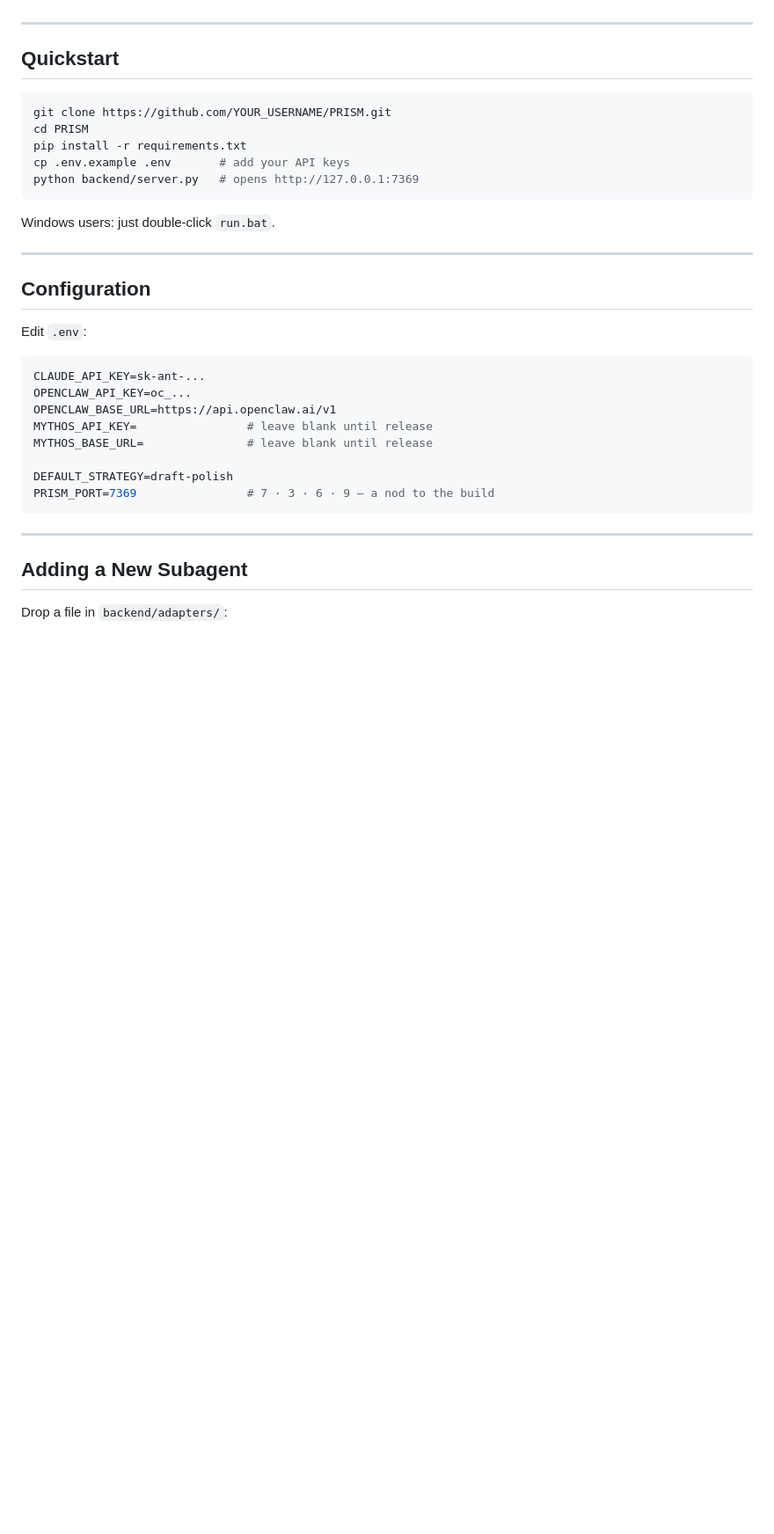
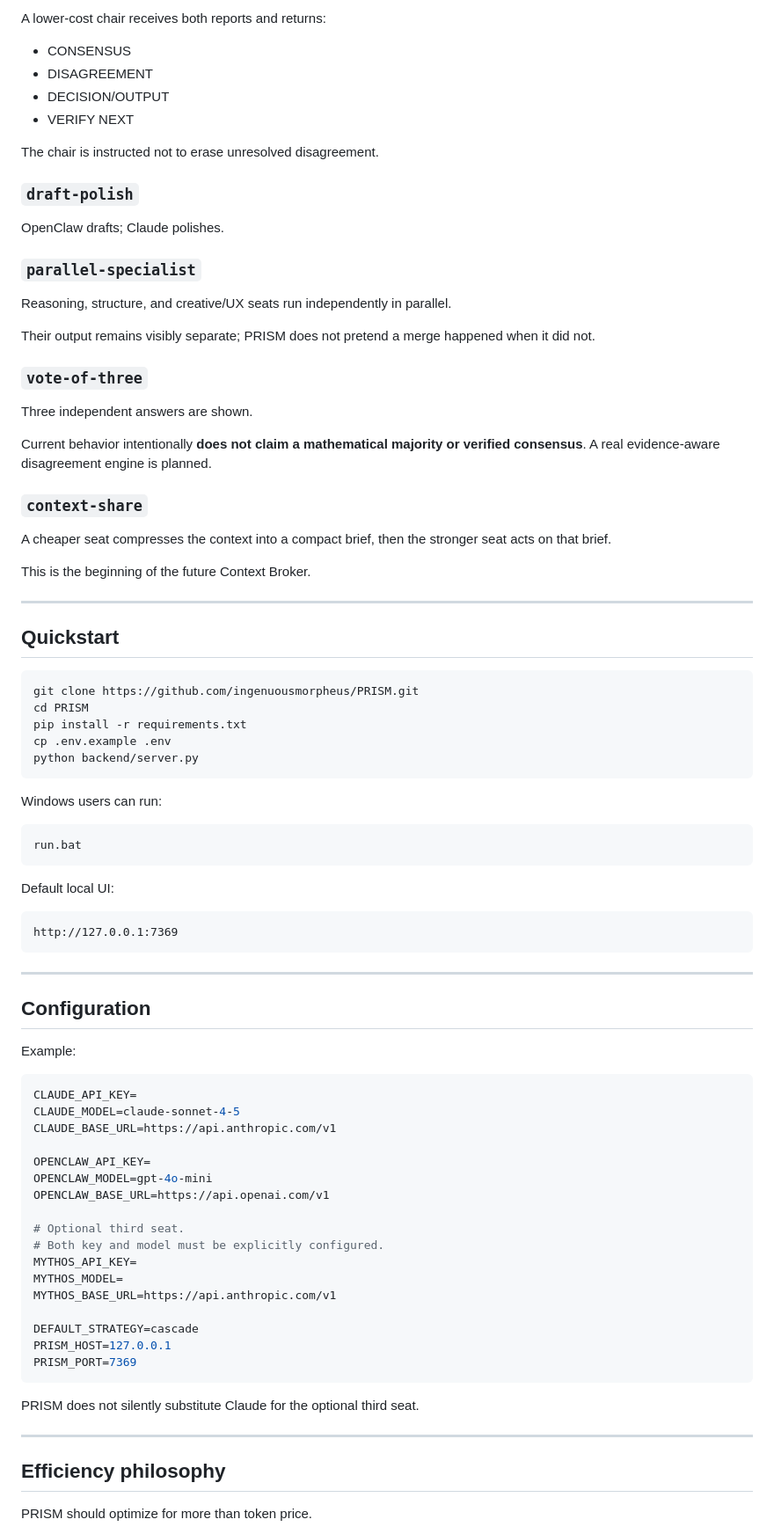
Before and after one commit to ingenuousmorpheus/PRISM, a Markdown page: README.md, the part around one of its changes. Shown at 88% size. GitHub-like rendering; blank space fills up the shorter version.

````diff
--- a/README.md
+++ b/README.md
@@ -61,38 +90,85 @@ The router logs which strategy fired, how much it saved vs. the baseline, and sh
+A lower-cost chair receives both reports and returns:
+
+- CONSENSUS
+- DISAGREEMENT
+- DECISION/OUTPUT
+- VERIFY NEXT
+
+The chair is instructed not to erase unresolved disagreement.
+
+### `draft-polish`
+OpenClaw drafts; Claude polishes.
+
+### `parallel-specialist`
+Reasoning, structure, and creative/UX seats run independently in parallel.
+
+Their output remains visibly separate; PRISM does not pretend a merge happened when it did not.
+
+### `vote-of-three`
+Three independent answers are shown.
+
+Current behavior intentionally **does not claim a mathematical majority or verified consensus**. A real evidence-aware disagreement engine is planned.
+
+### `context-share`
+A cheaper seat compresses the context into a compact brief, then the stronger seat acts on that brief.
+
+This is the beginning of the future Context Broker.
 
 ---
 
 ## Quickstart
 
 ```bash
-git clone https://github.com/YOUR_USERNAME/PRISM.git
+git clone https://github.com/ingenuousmorpheus/PRISM.git
 cd PRISM
 pip install -r requirements.txt
-cp .env.example .env       # add your API keys
-python backend/server.py   # opens http://127.0.0.1:7369
+cp .env.example .env
+python backend/server.py
 ```
 
-Windows users: just double‑click `run.bat`.
+Windows users can run:
+
+```
+run.bat
+```
+
+Default local UI:
+
+```
+http://127.0.0.1:7369
+```
 
 ---
 
 ## Configuration
 
-Edit `.env`:
+Example:
 
 ```env
-CLAUDE_API_KEY=sk-ant-...
-OPENCLAW_API_KEY=oc_...
-OPENCLAW_BASE_URL=https://api.openclaw.ai/v1
-MYTHOS_API_KEY=                # leave blank until release
-MYTHOS_BASE_URL=               # leave blank until release
+CLAUDE_API_KEY=
+CLAUDE_MODEL=claude-sonnet-4-5
+CLAUDE_BASE_URL=https://api.anthropic.com/v1
 
-DEFAULT_STRATEGY=draft-polish
-PRISM_PORT=7369                # 7 · 3 · 6 · 9 — a nod to the build
+OPENCLAW_API_KEY=
+OPENCLAW_MODEL=gpt-4o-mini
+OPENCLAW_BASE_URL=https://api.openai.com/v1
+
+# Optional third seat.
+# Both key and model must be explicitly configured.
+MYTHOS_API_KEY=
+MYTHOS_MODEL=
+MYTHOS_BASE_URL=https://api.anthropic.com/v1
+
+DEFAULT_STRATEGY=cascade
+PRISM_HOST=127.0.0.1
+PRISM_PORT=7369
 ```
+
+PRISM does not silently substitute Claude for the optional third seat.
 
 ---
 
-## Adding a New Subagent
+## Efficiency philosophy
 
-Drop a file in `backend/adapters/`:
+PRISM should optimize for more than token price.
 
````
Also changed, not shown: other parts of README.md (+105 -49 lines).
